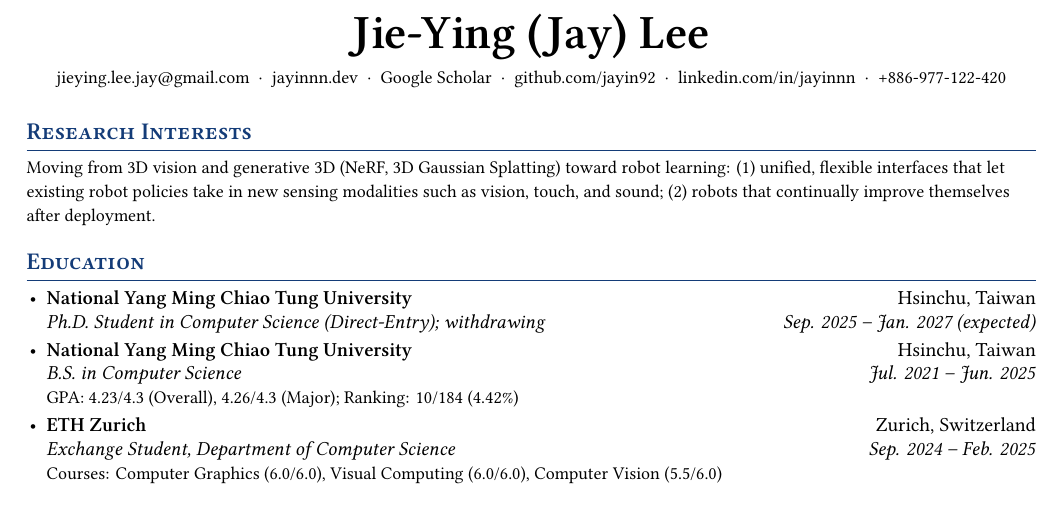
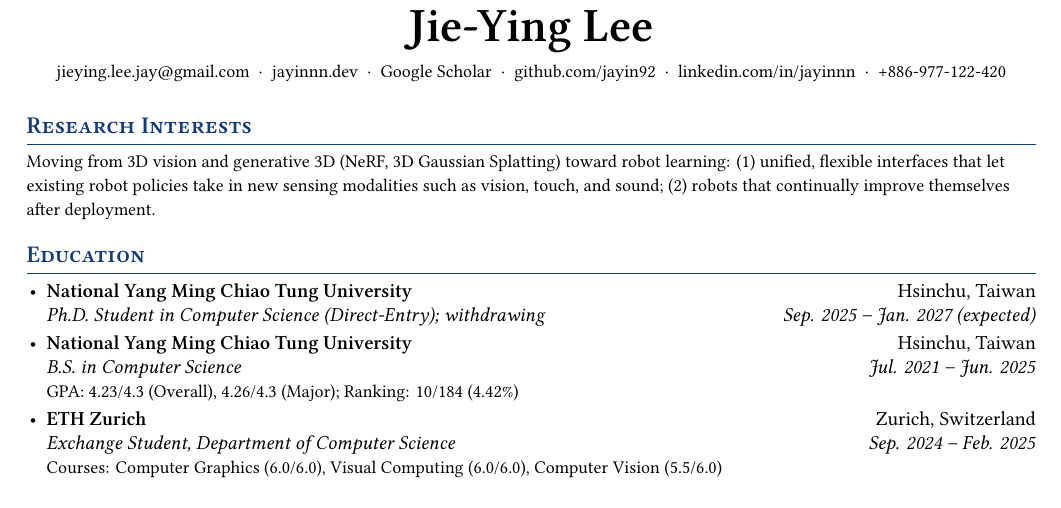
Before and after one commit to jayin92/CV, a LaTeX CV (cv.tex): part of page 1 of 2, cut so that both start at the same text. The pictures show the PDF file cv.pdf that the author committed with the source.

Commit message:
Drop nickname from CV name
Co-Authored-By: Claude Opus 5.5 <noreply@anthropic.com>

```diff
--- a/cv.tex
+++ b/cv.tex
@@ -88,7 +88,7 @@ right=1.6cm,
 
 %----------HEADING-----------------
 \begin{center}
-  {\fontsize{24pt}{28pt}\selectfont\bfseries Jie-Ying (Jay) Lee}\\[5pt]
+  {\fontsize{24pt}{28pt}\selectfont\bfseries Jie-Ying Lee}\\[5pt]
   \small
   \href{mailto:jieying.lee.jay@gmail.com}{jieying.lee.jay@gmail.com}%
   \enspace\textperiodcentered\enspace \href{https://jayinnn.dev/}{jayinnn.dev}%
```
Also changed, not shown: cv.pdf, cv.tex (4 more changed lines).
